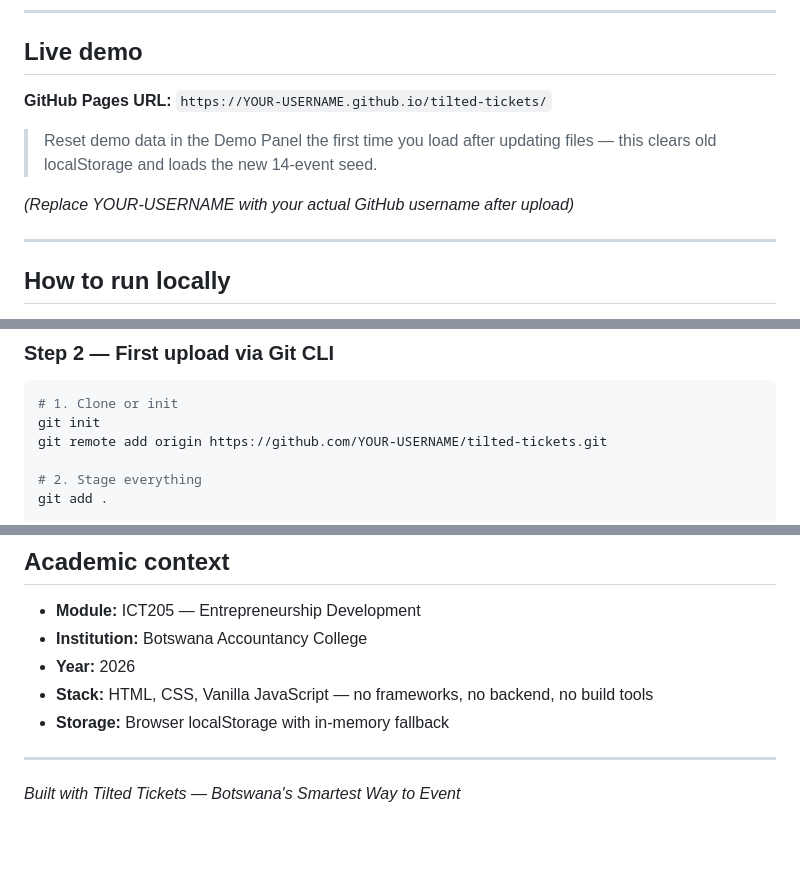
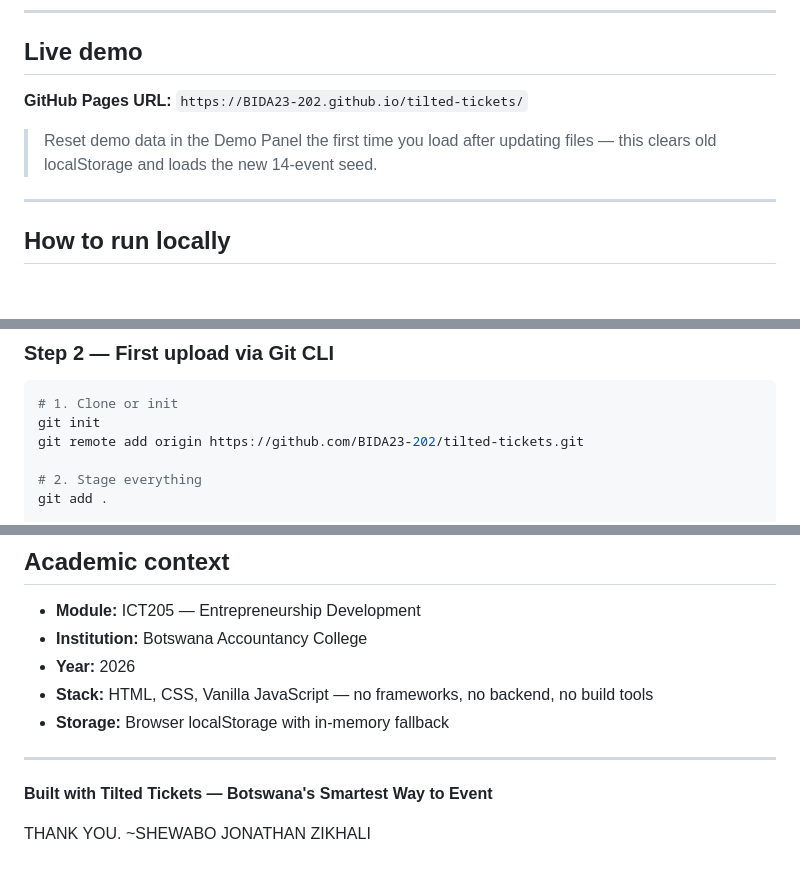
Before and after one commit to BIDA23-202/tilted-tickets, a Markdown page: README.md, 3 parts joined by grey strips. GitHub-like rendering; blank space fills up the shorter version.

````diff
--- a/README.md
+++ b/README.md
@@ -17,12 +17,9 @@ Organizers create events, track sales, and validate tickets at the gate.
 
 ## Live demo
 
-**GitHub Pages URL:** `https://YOUR-USERNAME.github.io/tilted-tickets/`
+**GitHub Pages URL:** `https://BIDA23-202.github.io/tilted-tickets/`
 
 > Reset demo data in the Demo Panel the first time you load after updating files — this clears old localStorage and loads the new 14-event seed.
-
-*(Replace YOUR-USERNAME with your actual GitHub username after upload)*
-
 ---
 
 ## How to run locally
@@ -131,7 +128,7 @@ That is the only manual step. Everything after this is automatic.
 ```bash
 # 1. Clone or init
 git init
-git remote add origin https://github.com/YOUR-USERNAME/tilted-tickets.git
+git remote add origin https://github.com/BIDA23-202/tilted-tickets.git
 
 # 2. Stage everything
 git add .
@@ -224,4 +221,7 @@ Go to https://github.com and sign up if you do not have an account.
 
 ---
 
-*Built with Tilted Tickets — Botswana's Smartest Way to Event*
+**Built with Tilted Tickets — Botswana's Smartest Way to Event**
+
+THANK YOU.
+~SHEWABO JONATHAN ZIKHALI
````
